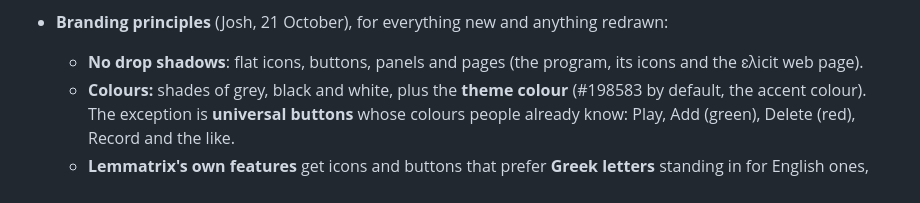
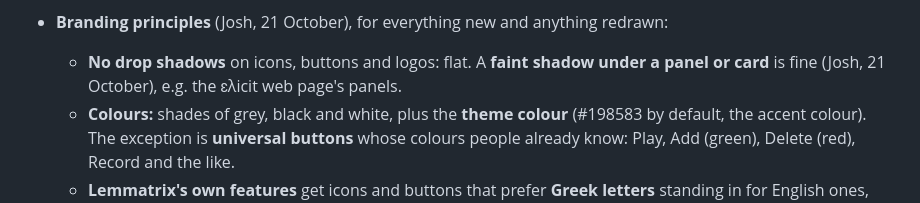
Before and after one commit to smojos/Lemmatrix, a Markdown page: DESIGN.md, the part around the change. Rendered like a GitHub page.

Commit message:
DESIGN.md: faint panel shadows allowed
Co-Authored-By: Claude Opus 5.5 <noreply@anthropic.com>
Claude-Session: https://claude.ai/code/session_01GZY7sJ4B57KJcrx2Nn7eGo

```diff
--- a/DESIGN.md
+++ b/DESIGN.md
@@ -577,7 +577,7 @@ New databases start with this structure (revised 20 October). Everything in it c
 - **Bottom right: current-session panel** (section 3.6): the title and the two notebook buttons, then Researchers, Participants, Locations and Date, the labels on the left and the chips (and the date) lined up in one column after them. As narrow as its contents (Josh, 21 October): it grows leftward as chips are added, up to a third of the matrix pane's width; past that the chips wrap onto more lines.
 - **Icons beside the tabs** (20 October, Josh's mockup): on the Matrix title's row, just left of All data, the **Texts and utterances** button (48 px; Ctrl+U), and to its left the **ɛλicit** button (48 px; its menu: Make ɛλicit request…, Receive ɛλicitation…, and Review waiting recordings… while some wait; section 5.12). Texts and utterances used to be a big button in a panel of its own beside Current Session.
 - **Branding principles** (Josh, 21 October), for everything new and anything redrawn:
-  - **No drop shadows**: flat icons, buttons, panels and pages (the program, its icons and the ɛλicit web page).
+  - **No drop shadows** on icons, buttons and logos: flat. A **faint shadow under a panel or card** is fine (Josh, 21 October), e.g. the ɛλicit web page's panels.
   - **Colours:** shades of grey, black and white, plus the **theme colour** (#198583 by default, the accent colour). The exception is **universal buttons** whose colours people already know: Play, Add (green), Delete (red), Record and the like.
   - **Lemmatrix's own features** get icons and buttons that prefer **Greek letters** standing in for English ones, e.g. λ for lemma, τ for token, χ for matrix: λ→τ Create token for this lemma, λ←τ Move token to another lemma, the χ on Configure matrix, ɛλicit.
 - **Tags appear as small rounded "chips" in the theme colour (a light wash of it, with a border and text in darker shades; lighter on the dark theme)** that size to their text: in the All data Tags column, in matrix headers, and in the token dialogue.
```
